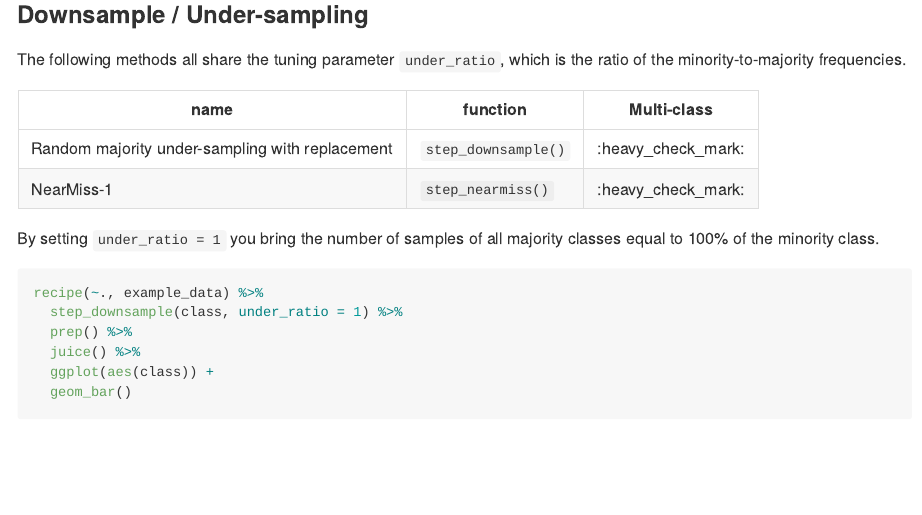
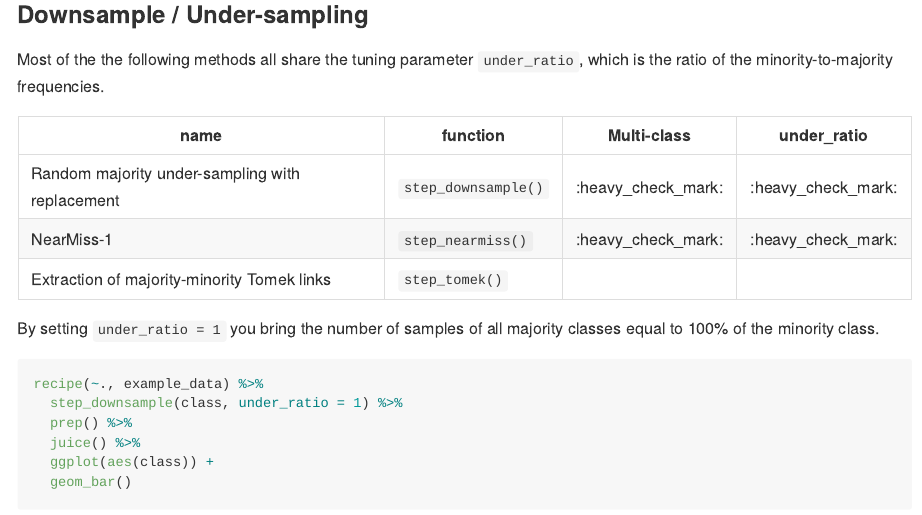
Before and after one commit to tidymodels/themis, an R Markdown document (README.Rmd): the page in a window 1100 px wide, from 2420 px down. The pictures show the output file README.md that the author committed with the source, drawn offline in the style of GitHub; badge pictures from the web are left out.

Commit message:
adding tomek to readme table

```diff
--- a/README.Rmd
+++ b/README.Rmd
@@ -114,12 +114,13 @@ recipe(~., example_data) %>%
 
 ### Downsample / Under-sampling
 
-The following methods all share the tuning parameter `under_ratio`, which is the ratio of the minority-to-majority frequencies.
+Most of the the following methods all share the tuning parameter `under_ratio`, which is the ratio of the minority-to-majority frequencies.
 
-| name | function | Multi-class |
-|---|---|---|
-| Random majority under-sampling with replacement | `step_downsample()` | :heavy_check_mark: |
-| NearMiss-1 | `step_nearmiss()` | :heavy_check_mark: |
+| name | function | Multi-class | under_ratio |
+|---|---|---|---|
+| Random majority under-sampling with replacement | `step_downsample()` | :heavy_check_mark: | :heavy_check_mark: |
+| NearMiss-1 | `step_nearmiss()` | :heavy_check_mark: |:heavy_check_mark: |
+| Extraction of majority-minority Tomek links | `step_tomek()` | | |
 
 By setting `under_ratio = 1` you bring the number of samples of all majority classes equal to 100% of the minority class.
 
```
Also changed, not shown: README.md.
